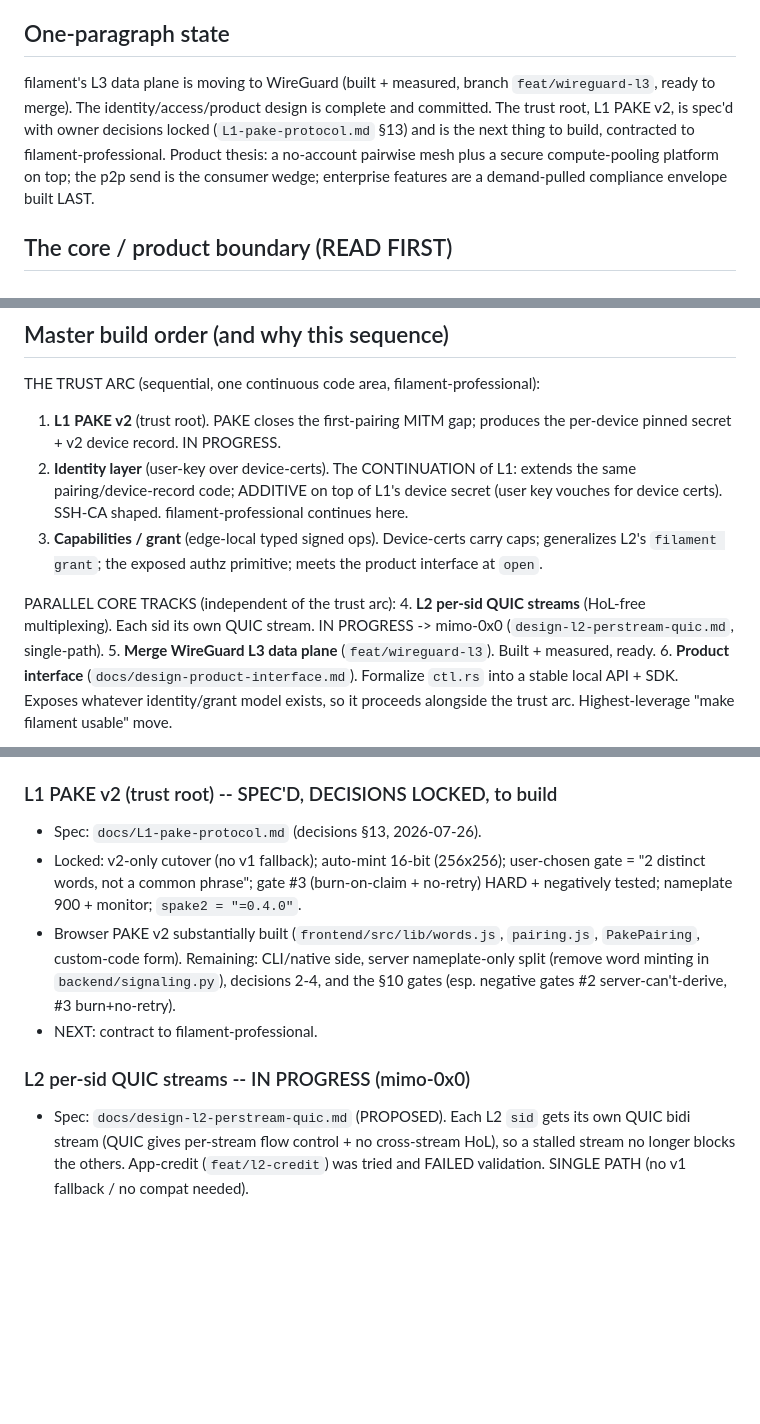
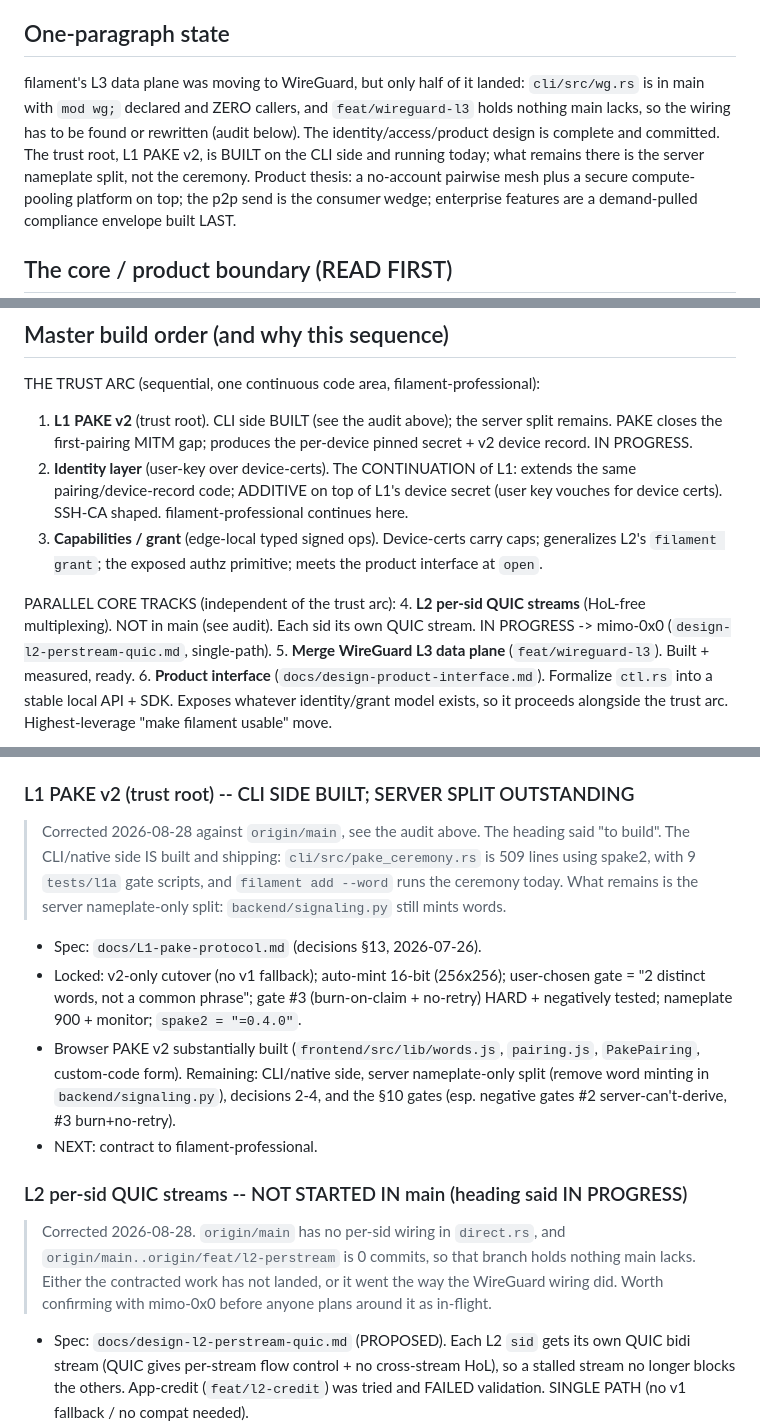
Before and after one commit to Abdk4Moura/stunning-tribble, a Markdown page: docs/WORK-STATE.md, 3 parts joined by grey strips. Rendered like a GitHub page; blank space fills up the shorter version.

Commit message:
docs: make WORK-STATE agree with its own audit
The audit table added in 3908819 sat above sections that still said the opposite,
so the document contradicted itself: the table said L1's CLI side is built and
L2 is absent from main, while the headings below still read "SPEC'D, to build"
and "IN PROGRESS (mimo-0x0)", and the opening paragraph still called WireGuard
"ready to merge".

A reader skims the first paragraph and the headings; putting the correction only
in a table further down means the wrong claim is the one most people leave with.

Now the opening summary, the build-order list, and the two section headings all
say what origin/main actually contains, each pointing at the audit for the check
that settles it:

  L1 PAKE v2      CLI side built and shipping; server nameplate split remains
  L2 per-sid QUIC not in main, and the branch holds nothing main lacks
  WireGuard L3    half-landed, module present with zero callers

```diff
--- a/docs/WORK-STATE.md
+++ b/docs/WORK-STATE.md
@@ -7,11 +7,12 @@
 
 ## One-paragraph state
 
-filament's L3 data plane is moving to WireGuard (built + measured, branch
-`feat/wireguard-l3`, ready to merge). The identity/access/product design is
-complete and committed. The trust root, L1 PAKE v2, is spec'd with owner decisions
-locked (`L1-pake-protocol.md` §13) and is the next thing to build, contracted to
-filament-professional. Product thesis: a no-account pairwise mesh plus a secure
+filament's L3 data plane was moving to WireGuard, but only half of it landed:
+`cli/src/wg.rs` is in main with `mod wg;` declared and ZERO callers, and
+`feat/wireguard-l3` holds nothing main lacks, so the wiring has to be found or
+rewritten (audit below). The identity/access/product design is complete and
+committed. The trust root, L1 PAKE v2, is BUILT on the CLI side and running
+today; what remains there is the server nameplate split, not the ceremony. Product thesis: a no-account pairwise mesh plus a secure
 compute-pooling platform on top; the p2p send is the consumer wedge; enterprise
 features are a demand-pulled compliance envelope built LAST.
 
@@ -34,7 +35,8 @@ fallback, both dropped.)
 ## Master build order (and why this sequence)
 
 THE TRUST ARC (sequential, one continuous code area, filament-professional):
-1. **L1 PAKE v2** (trust root). PAKE closes the first-pairing MITM gap; produces
+1. **L1 PAKE v2** (trust root). CLI side BUILT (see the audit above); the server
+   split remains. PAKE closes the first-pairing MITM gap; produces
    the per-device pinned secret + v2 device record. IN PROGRESS.
 2. **Identity layer** (user-key over device-certs). The CONTINUATION of L1: extends
    the same pairing/device-record code; ADDITIVE on top of L1's device secret (user
@@ -44,7 +46,8 @@ THE TRUST ARC (sequential, one continuous code area, filament-professional):
    interface at `open`.
 
 PARALLEL CORE TRACKS (independent of the trust arc):
-4. **L2 per-sid QUIC streams** (HoL-free multiplexing). Each sid its own QUIC
+4. **L2 per-sid QUIC streams** (HoL-free multiplexing). NOT in main (see audit).
+   Each sid its own QUIC
    stream. IN PROGRESS -> mimo-0x0 (`design-l2-perstream-quic.md`, single-path).
 5. **Merge WireGuard L3 data plane** (`feat/wireguard-l3`). Built + measured, ready.
 6. **Product interface** (`docs/design-product-interface.md`). Formalize `ctl.rs`
@@ -130,7 +133,13 @@ takes one `git grep` per entry.
 - NEXT: final review + rebase on main + merge. Bench scripts in the job tmp
   (`l3bench.sh`, `wgbench.sh`, `cross_wg_bench.sh`).
 
-### L1 PAKE v2 (trust root) -- SPEC'D, DECISIONS LOCKED, to build
+### L1 PAKE v2 (trust root) -- CLI SIDE BUILT; SERVER SPLIT OUTSTANDING
+
+> Corrected 2026-08-28 against `origin/main`, see the audit above. The heading
+> said "to build". The CLI/native side IS built and shipping:
+> `cli/src/pake_ceremony.rs` is 509 lines using spake2, with 9 `tests/l1a` gate
+> scripts, and `filament add --word` runs the ceremony today. What remains is
+> the server nameplate-only split: `backend/signaling.py` still mints words.
 - Spec: `docs/L1-pake-protocol.md` (decisions §13, 2026-07-26).
 - Locked: v2-only cutover (no v1 fallback); auto-mint 16-bit (256x256);
   user-chosen gate = "2 distinct words, not a common phrase"; gate #3
@@ -142,7 +151,13 @@ takes one `git grep` per entry.
   2-4, and the §10 gates (esp. negative gates #2 server-can't-derive, #3 burn+no-retry).
 - NEXT: contract to filament-professional.
 
-### L2 per-sid QUIC streams -- IN PROGRESS (mimo-0x0)
+### L2 per-sid QUIC streams -- NOT STARTED IN main (heading said IN PROGRESS)
+
+> Corrected 2026-08-28. `origin/main` has no per-sid wiring in `direct.rs`, and
+> `origin/main..origin/feat/l2-perstream` is 0 commits, so that branch holds
+> nothing main lacks. Either the contracted work has not landed, or it went the
+> way the WireGuard wiring did. Worth confirming with mimo-0x0 before anyone
+> plans around it as in-flight.
 - Spec: `docs/design-l2-perstream-quic.md` (PROPOSED). Each L2 `sid` gets its own
   QUIC bidi stream (QUIC gives per-stream flow control + no cross-stream HoL), so a
   stalled stream no longer blocks the others. App-credit (`feat/l2-credit`) was
```
